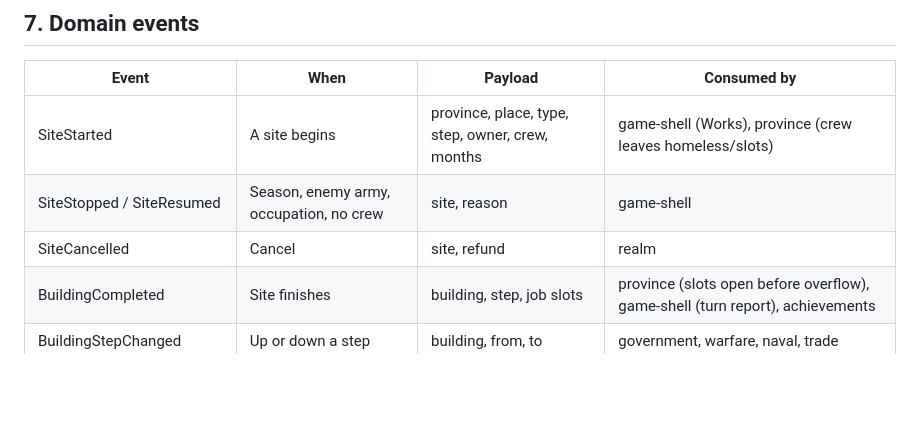
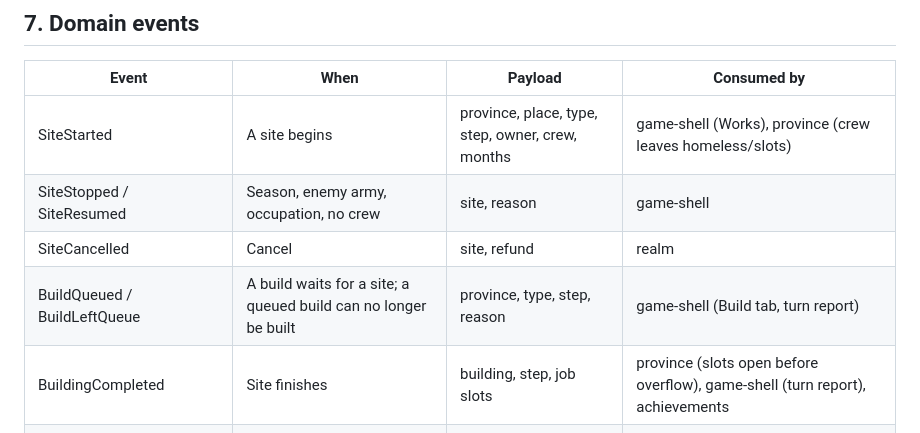
Before and after one commit to grrts/pocket-hedgemony, a Markdown page: domain/buildings/spec.md, the part around the change. Rendered like a GitHub page; blank space fills up the shorter version.

Commit message:
Build queue events in the buildings spec
Co-Authored-By: Claude Opus 5.5 (1M context) <noreply@anthropic.com>
Claude-Session: https://claude.ai/code/session_01GWWTUdfMqzcftRsszjzT43

```diff
--- a/domain/buildings/spec.md
+++ b/domain/buildings/spec.md
@@ -507,6 +507,7 @@ Works across the province (§7.10)
 | SiteStarted | A site begins | province, place, type, step, owner, crew, months | game-shell (Works), province (crew leaves homeless/slots) |
 | SiteStopped / SiteResumed | Season, enemy army, occupation, no crew | site, reason | game-shell |
 | SiteCancelled | Cancel | site, refund | realm |
+| BuildQueued / BuildLeftQueue | A build waits for a site; a queued build can no longer be built | province, type, step, reason | game-shell (Build tab, turn report) |
 | BuildingCompleted | Site finishes | building, step, job slots | province (slots open before overflow), game-shell (turn report), achievements |
 | BuildingStepChanged | Up or down a step | building, from, to | government, warfare, naval, trade |
 | BuildingNeglected | Upkeep unpaid or town shrank | building | game-shell (turn report line), map-presentation |
```
